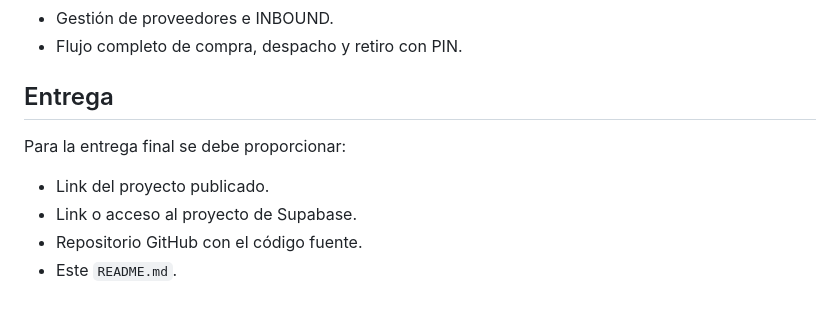
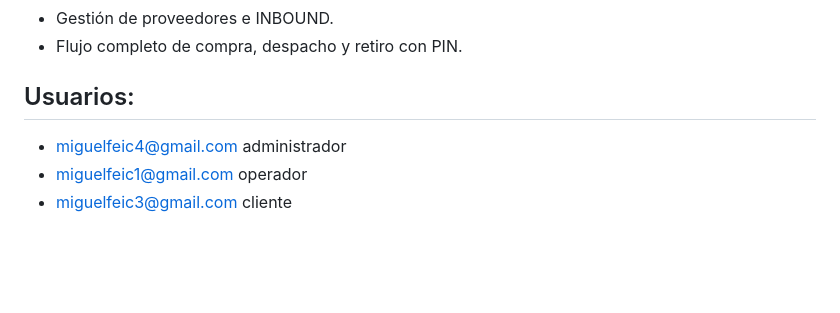
Before and after one commit to miguelfeic4-ctrl/stockflow-inventario, a Markdown page: README.md, the part around the change. GitHub-like rendering; blank space fills up the shorter version.

Commit message:
Update README with user roles and remove delivery info
Removed delivery section and added user information.

```diff
--- a/README.md
+++ b/README.md
@@ -247,11 +247,7 @@ Si una migración fue actualizada, se debe ejecutar nuevamente solo cuando su co
 - Gestión de proveedores e INBOUND.
 - Flujo completo de compra, despacho y retiro con PIN.
 
-## Entrega
-
-Para la entrega final se debe proporcionar:
-
-- Link del proyecto publicado.
-- Link o acceso al proyecto de Supabase.
-- Repositorio GitHub con el código fuente.
-- Este `README.md`.
+## Usuarios:
+- miguelfeic4@gmail.com    administrador
+- miguelfeic1@gmail.com    operador
+- miguelfeic3@gmail.com	   cliente
```
